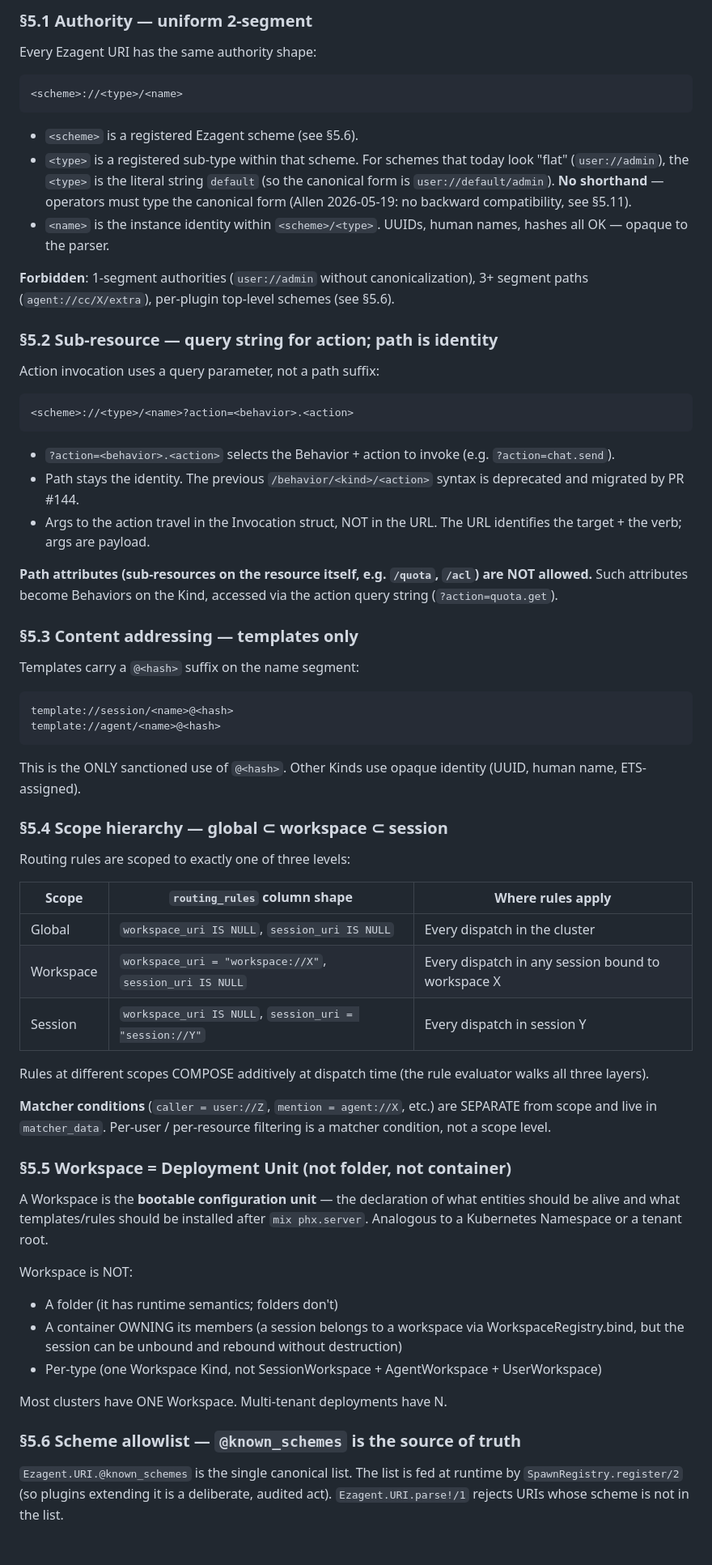
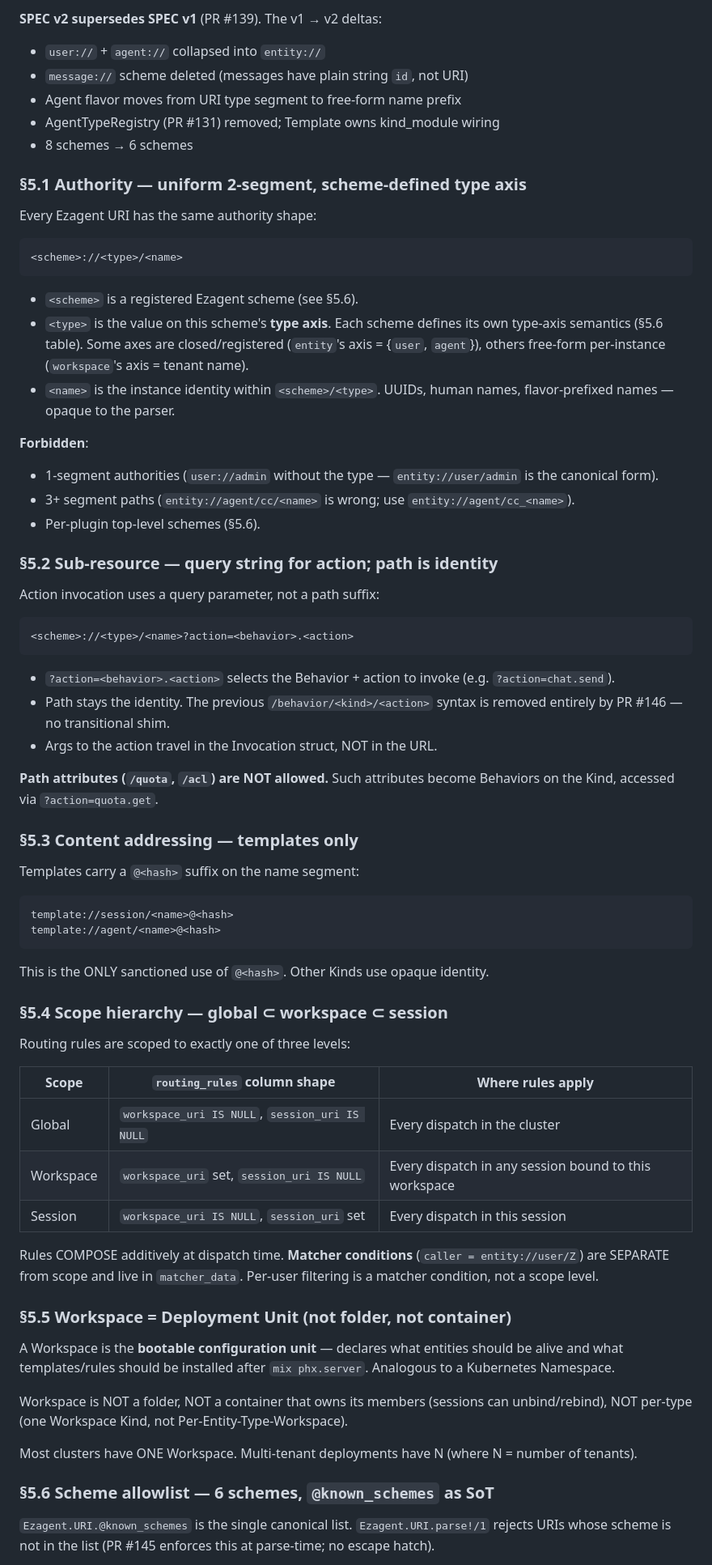
Before and after one commit to ezagent42/esr-ng, a Markdown page: docs/notes/uri-design.md, the part around one of its changes. Shown at 81% size. Drawn GitHub-style; blank space fills up the shorter version.

```diff
--- a/docs/notes/uri-design.md
+++ b/docs/notes/uri-design.md
@@ -355,15 +355,25 @@ Consensus shape after Rounds 1-3 (Allen 2026-05-19). This section is **normative
 
-### §5.1 Authority — uniform 2-segment
+**SPEC v2 supersedes SPEC v1** (PR #139). The v1 → v2 deltas:
+- `user://` + `agent://` collapsed into `entity://`
+- `message://` scheme deleted (messages have plain string `id`, not URI)
+- Agent flavor moves from URI type segment to free-form name prefix
+- AgentTypeRegistry (PR #131) removed; Template owns kind_module wiring
+- 8 schemes → 6 schemes
+
+### §5.1 Authority — uniform 2-segment, scheme-defined type axis
 
 Every Ezagent URI has the same authority shape:
 
     <scheme>://<type>/<name>
 
 - `<scheme>` is a registered Ezagent scheme (see §5.6).
-- `<type>` is a registered sub-type within that scheme. For schemes that today look "flat" (`user://admin`), the `<type>` is the literal string `default` (so the canonical form is `user://default/admin`). **No shorthand** — operators must type the canonical form (Allen 2026-05-19: no backward compatibility, see §5.11).
-- `<name>` is the instance identity within `<scheme>/<type>`. UUIDs, human names, hashes all OK — opaque to the parser.
+- `<type>` is the value on this scheme's **type axis**. Each scheme defines its own type-axis semantics (§5.6 table). Some axes are closed/registered (`entity`'s axis = {`user`, `agent`}), others free-form per-instance (`workspace`'s axis = tenant name).
+- `<name>` is the instance identity within `<scheme>/<type>`. UUIDs, human names, flavor-prefixed names — opaque to the parser.
 
-**Forbidden**: 1-segment authorities (`user://admin` without canonicalization), 3+ segment paths (`agent://cc/X/extra`), per-plugin top-level schemes (see §5.6).
+**Forbidden**:
+- 1-segment authorities (`user://admin` without the type — `entity://user/admin` is the canonical form).
+- 3+ segment paths (`entity://agent/cc/<name>` is wrong; use `entity://agent/cc_<name>`).
+- Per-plugin top-level schemes (§5.6).
 
 ### §5.2 Sub-resource — query string for action; path is identity
 
@@ -372,10 +382,10 @@ Action invocation uses a query parameter, not a path suffix:
     <scheme>://<type>/<name>?action=<behavior>.<action>
 
 - `?action=<behavior>.<action>` selects the Behavior + action to invoke (e.g. `?action=chat.send`).
-- Path stays the identity. The previous `/behavior/<kind>/<action>` syntax is deprecated and migrated by PR #144.
-- Args to the action travel in the Invocation struct, NOT in the URL. The URL identifies the target + the verb; args are payload.
+- Path stays the identity. The previous `/behavior/<kind>/<action>` syntax is removed entirely by PR #146 — no transitional shim.
+- Args to the action travel in the Invocation struct, NOT in the URL.
 
-**Path attributes (sub-resources on the resource itself, e.g. `/quota`, `/acl`) are NOT allowed.** Such attributes become Behaviors on the Kind, accessed via the action query string (`?action=quota.get`).
+**Path attributes (`/quota`, `/acl`) are NOT allowed.** Such attributes become Behaviors on the Kind, accessed via `?action=quota.get`.
 
 ### §5.3 Content addressing — templates only
 
@@ -384,7 +394,7 @@ Templates carry a `@<hash>` suffix on the name segment:
     template://session/<name>@<hash>
     template://agent/<name>@<hash>
 
-This is the ONLY sanctioned use of `@<hash>`. Other Kinds use opaque identity (UUID, human name, ETS-assigned).
+This is the ONLY sanctioned use of `@<hash>`. Other Kinds use opaque identity.
 
 ### §5.4 Scope hierarchy — global ⊂ workspace ⊂ session
 
@@ -393,25 +403,20 @@ Routing rules are scoped to exactly one of three levels:
 | Scope | `routing_rules` column shape | Where rules apply |
 |---|---|---|
 | Global | `workspace_uri IS NULL`, `session_uri IS NULL` | Every dispatch in the cluster |
-| Workspace | `workspace_uri = "workspace://X"`, `session_uri IS NULL` | Every dispatch in any session bound to workspace X |
-| Session | `workspace_uri IS NULL`, `session_uri = "session://Y"` | Every dispatch in session Y |
+| Workspace | `workspace_uri` set, `session_uri IS NULL` | Every dispatch in any session bound to this workspace |
+| Session | `workspace_uri IS NULL`, `session_uri` set | Every dispatch in this session |
 
-Rules at different scopes COMPOSE additively at dispatch time (the rule evaluator walks all three layers).
-
-**Matcher conditions** (`caller = user://Z`, `mention = agent://X`, etc.) are SEPARATE from scope and live in `matcher_data`. Per-user / per-resource filtering is a matcher condition, not a scope level.
+Rules COMPOSE additively at dispatch time. **Matcher conditions** (`caller = entity://user/Z`) are SEPARATE from scope and live in `matcher_data`. Per-user filtering is a matcher condition, not a scope level.
 
 ### §5.5 Workspace = Deployment Unit (not folder, not container)
 
-A Workspace is the **bootable configuration unit** — the declaration of what entities should be alive and what templates/rules should be installed after `mix phx.server`. Analogous to a Kubernetes Namespace or a tenant root.
+A Workspace is the **bootable configuration unit** — declares what entities should be alive and what templates/rules should be installed after `mix phx.server`. Analogous to a Kubernetes Namespace.
 
-Workspace is NOT:
-- A folder (it has runtime semantics; folders don't)
-- A container OWNING its members (a session belongs to a workspace via WorkspaceRegistry.bind, but the session can be unbound and rebound without destruction)
-- Per-type (one Workspace Kind, not SessionWorkspace + AgentWorkspace + UserWorkspace)
+Workspace is NOT a folder, NOT a container that owns its members (sessions can unbind/rebind), NOT per-type (one Workspace Kind, not Per-Entity-Type-Workspace).
 
-Most clusters have ONE Workspace. Multi-tenant deployments have N.
+Most clusters have ONE Workspace. Multi-tenant deployments have N (where N = number of tenants).
 
-### §5.6 Scheme allowlist — `@known_schemes` is the source of truth
+### §5.6 Scheme allowlist — 6 schemes, `@known_schemes` as SoT
 
-`Ezagent.URI.@known_schemes` is the single canonical list. The list is fed at runtime by `SpawnRegistry.register/2` (so plugins extending it is a deliberate, audited act). `Ezagent.URI.parse!/1` rejects URIs whose scheme is not in the list.
+`Ezagent.URI.@known_schemes` is the single canonical list. `Ezagent.URI.parse!/1` rejects URIs whose scheme is not in the list (PR #145 enforces this at parse-time; no escape hatch).
 
```
Also changed, not shown: other parts of docs/notes/uri-design.md (+86 -61 lines).
